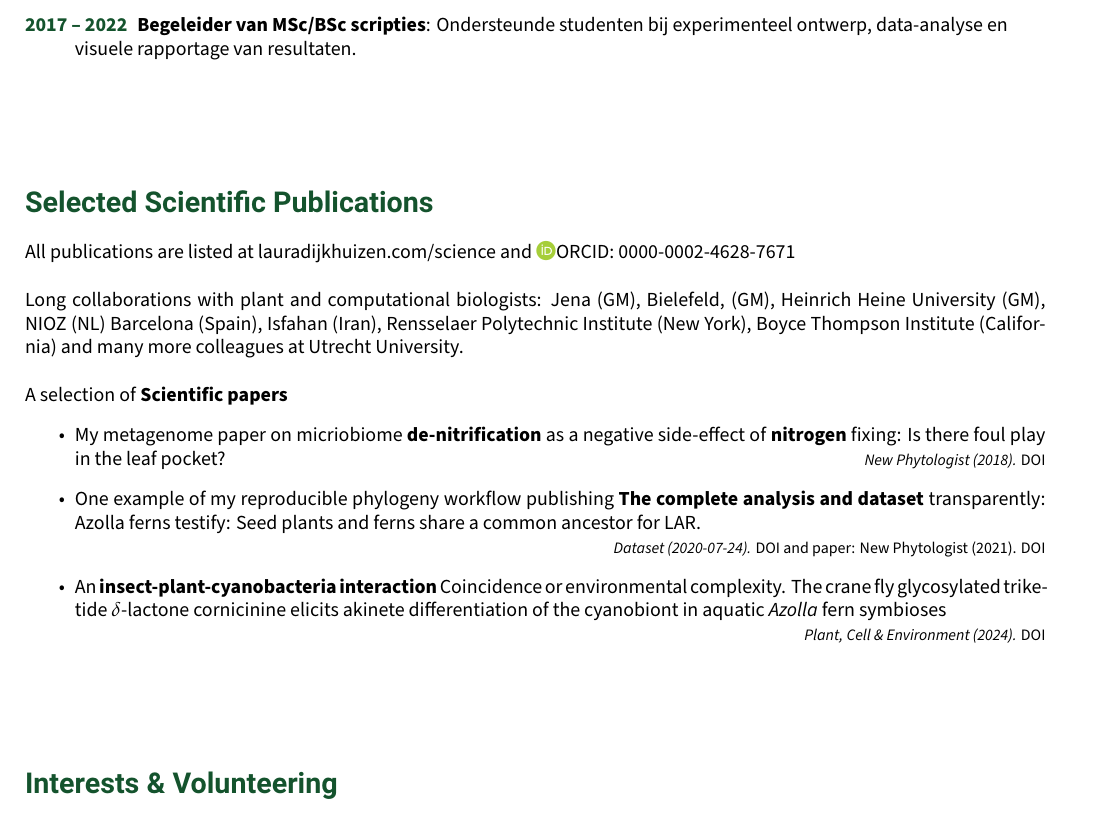
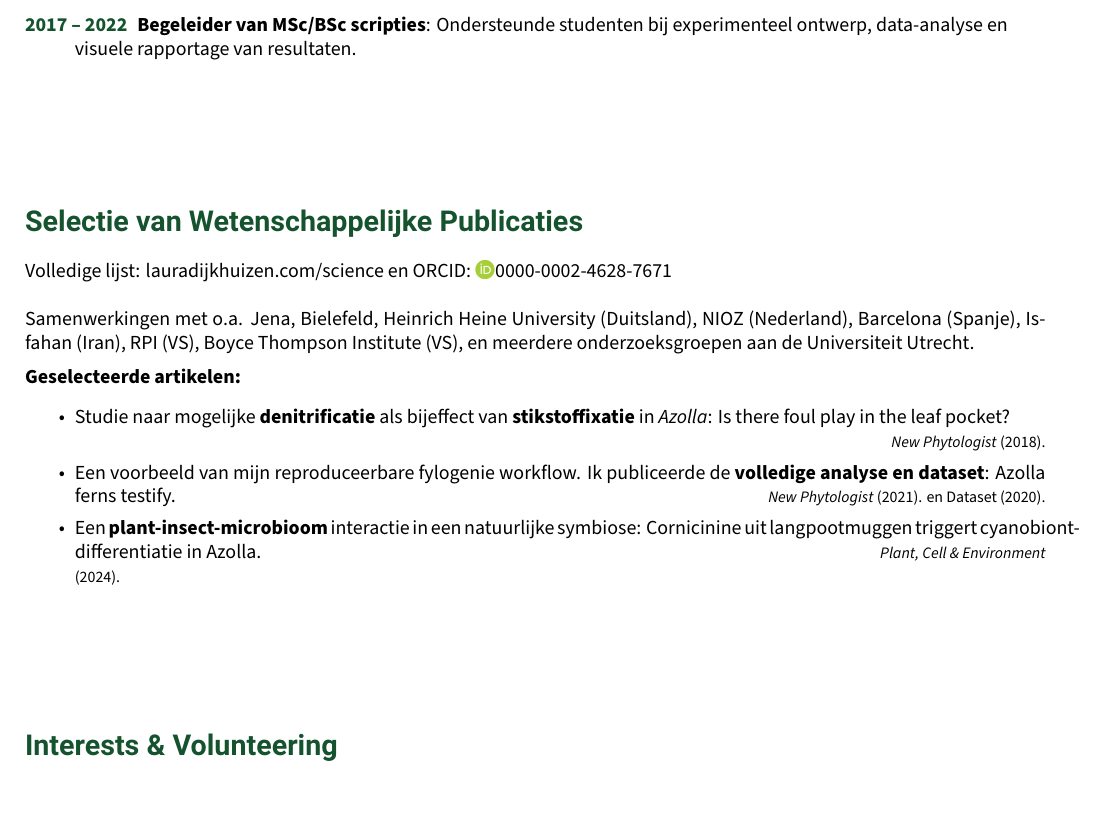
Before and after one commit to lauralwd/CV_generator, a LaTeX CV (cv.tex): part of page 2 of 2, cut so that both start at the same text. Compiled offline with XeLaTeX.

Commit message:
vertaal en verfijn publicatie sectie

```diff
--- a/cv.tex
+++ b/cv.tex
@@ -185,31 +185,30 @@
 
 
 % SCientific skills and papers
-\GreenHeading{Selected Scientific Publications}
+\GreenHeading{Selectie van Wetenschappelijke Publicaties}
 
-\noindent All publications are listed at \href{https://lauradijkhuizen.com/science}{lauradijkhuizen.com/science}  and
-\textcolor[HTML]{A6CE39}{\faOrcid}\href{https://orcid.org/0000-0002-4628-7671}{ORCID: 0000-0002-4628-7671}
+\noindent Volledige lijst: \href{https://lauradijkhuizen.com/science}{lauradijkhuizen.com/science} en
+\noindent ORCID: \textcolor[HTML]{A6CE39}{\faOrcid}\href{https://orcid.org/0000-0002-4628-7671}{0000-0002-4628-7671}
 \\\\
-\noindent Long collaborations with plant and computational biologists: Jena (GM), Bielefeld, (GM), Heinrich Heine University (GM), NIOZ (NL) Barcelona (Spain), Isfahan (Iran), Rensselaer Polytechnic Institute (New York), Boyce Thompson Institute (California) and many more colleagues at Utrecht University. \\
-\\
-\noindent
-A selection of \textbf{Scientific papers}
-  \begin{itemize}
-    \item My metagenome paper on micriobiome \textbf{de-nitrification} as a negative side-effect of \textbf{nitrogen} fixing:
-      Is there foul play in the leaf pocket?
-      {\footnotesize\null\hfill\emph{New Phytologist (2018).}
-      \href{https://doi.org/10.1111/nph.14843}{DOI}
-      }
-    \item One example of my reproducible phylogeny workflow publishing \textbf{The complete analysis and dataset} transparently:
-    Azolla ferns testify: Seed plants and ferns share a common ancestor for LAR. \\
-       {\footnotesize\null\hfill\emph{Dataset (2020-07-24).} \href{https://doi.org/10.5281/zenodo.3959057}{DOI}
-      and {paper: New Phytologist (2021).} \href{https://doi.org/10.1111/nph.16896}{DOI}
-      }
-    \item An \textbf{insect-plant-cyanobacteria interaction} Coincidence or environmental complexity.
-      The crane fly glycosylated triketide $\delta$-lactone cornicinine elicits akinete differentiation of the cyanobiont in aquatic \textit{Azolla} fern symbioses  \\
-      {\footnotesize\null\hfill\emph{Plant, Cell \& Environment (2024).} \href{https://doi.org/10.1111/pce.14907}{DOI}
-      }
-  \end{itemize}
+\noindent Samenwerkingen met o.a. Jena, Bielefeld, Heinrich Heine University (Duitsland), NIOZ (Nederland), Barcelona (Spanje), Isfahan (Iran), RPI (VS), Boyce Thompson Institute (VS), en meerdere onderzoeksgroepen aan de Universiteit Utrecht.
+
+\vspace{0.5em}
+
+\noindent \textbf{Geselecteerde artikelen:}
+\begin{itemize}
+  \setlength{\itemsep}{0em}
+
+  \item Studie naar mogelijke \textbf{denitrificatie} als bijeffect van \textbf{stikstoffixatie} in \emph{Azolla}:
+    Is there foul play in the leaf pocket? \\
+    {\null\hfill\footnotesize\href{https://doi.org/10.1111/nph.14843}{\emph{New Phytologist} (2018).}}
+
+  \item Een voorbeeld van mijn reproduceerbare fylogenie workflow. Ik publiceerde de \textbf{volledige analyse en dataset}: Azolla ferns testify.
+    {\null\hfill\footnotesize \href{https://doi.org/10.1111/nph.16896}{\emph{New Phytologist} (2021).}  en
+    \href{https://doi.org/10.5281/zenodo.3959057}{Dataset (2020).}}
+
+  \item Een \textbf{plant-insect-microbioom} interactie in een natuurlijke symbiose: Cornicinine uit langpootmuggen triggert cyanobiont-differentiatie in Azolla.
+    {\null\hfill\footnotesize\href{https://doi.org/10.1111/pce.14907}{\emph{Plant, Cell \& Environment} (2024).} }
+\end{itemize}
 
 \vfill
 
```
Also changed, not shown: cv.tex (2 more changed lines).
